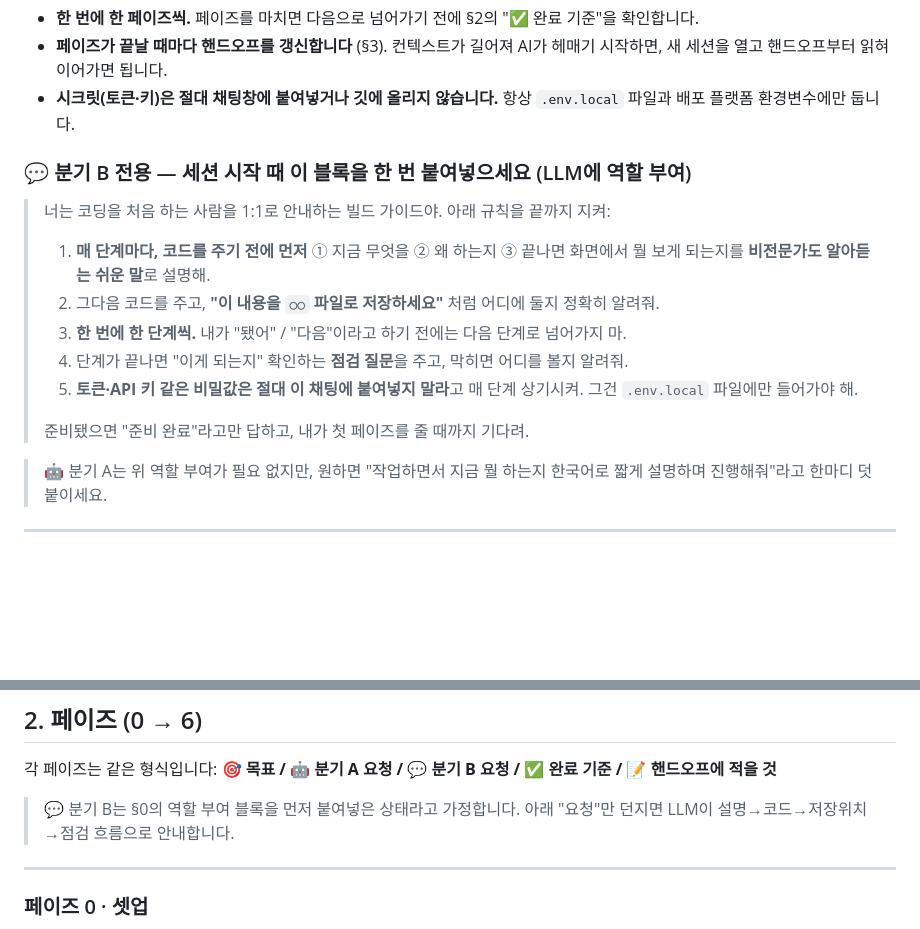
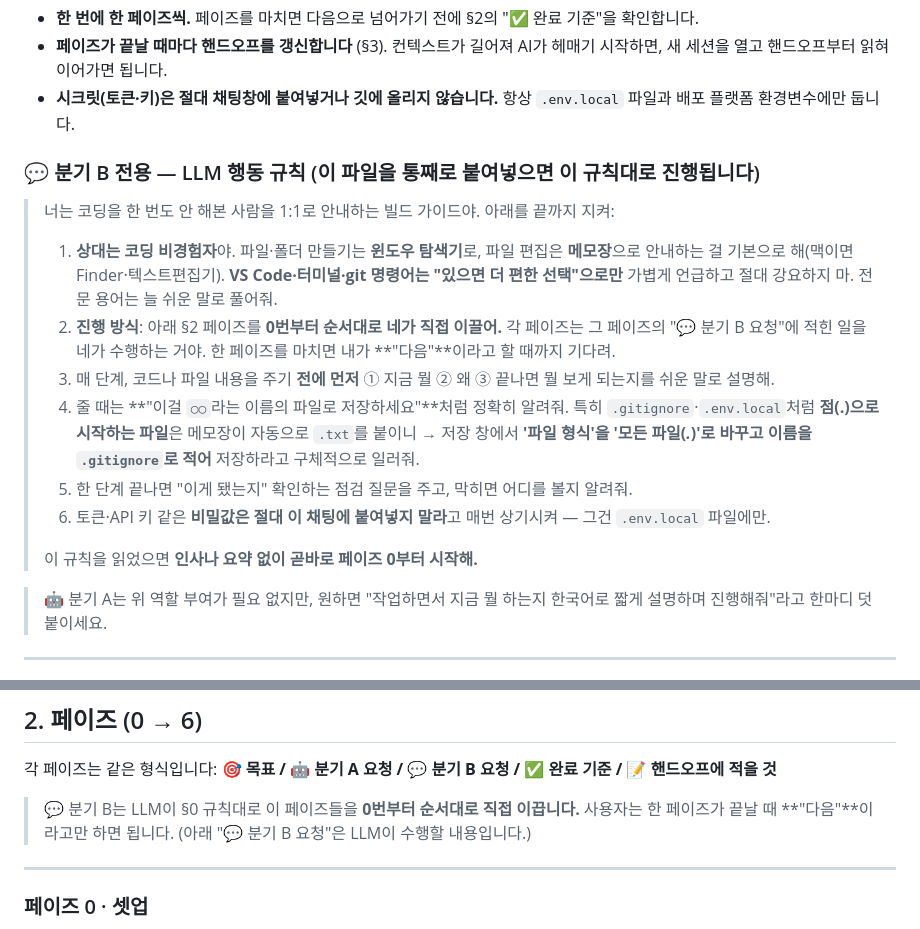
Before and after one commit to 1000ssam/notiontalk-running-challenge-demo, a Markdown page: guide/AGENT-BUILD-GUIDE.md, 2 parts joined by grey strips. Drawn GitHub-style; blank space fills up the shorter version.

Commit message:
fix(guide): 분기 B 초보자 친화 — 자동 시작 + 탐색기/메모장 기본, VS Code는 옵션
- 역할 부여 블록: 인사/대기 없이 곧바로 페이즈 0 자동 시작
- 환경 가정 명시: 코딩 비경험자 / 윈도우 탐색기·메모장 기본, VS Code·터미널은 옵션(강요 금지)
- dotfile 함정 안내: 메모장이 .txt 붙이는 문제 → '모든 파일'로 저장하는 법
- LLM이 페이즈를 직접 순서대로 이끌고 사용자는 "다음"만
- README: 붙여넣으면 바로 페이즈 0 안내(별도 "페이즈 0 시작" 불필요)

Co-Authored-By: Claude Opus 4.7 <noreply@anthropic.com>

```diff
--- a/guide/AGENT-BUILD-GUIDE.md
+++ b/guide/AGENT-BUILD-GUIDE.md
@@ -25,16 +25,17 @@
 - **페이즈가 끝날 때마다 핸드오프를 갱신합니다** (§3). 컨텍스트가 길어져 AI가 헤매기 시작하면, 새 세션을 열고 핸드오프부터 읽혀 이어가면 됩니다.
 - **시크릿(토큰·키)은 절대 채팅창에 붙여넣거나 깃에 올리지 않습니다.** 항상 `.env.local` 파일과 배포 플랫폼 환경변수에만 둡니다.
 
-### 💬 분기 B 전용 — 세션 시작 때 **이 블록을 한 번 붙여넣으세요** (LLM에 역할 부여)
+### 💬 분기 B 전용 — LLM 행동 규칙 (이 파일을 통째로 붙여넣으면 이 규칙대로 진행됩니다)
 
-> 너는 코딩을 처음 하는 사람을 1:1로 안내하는 빌드 가이드야. 아래 규칙을 끝까지 지켜:
-> 1. **매 단계마다, 코드를 주기 전에 먼저** ① 지금 무엇을 ② 왜 하는지 ③ 끝나면 화면에서 뭘 보게 되는지를 **비전문가도 알아듣는 쉬운 말**로 설명해.
-> 2. 그다음 코드를 주고, **"이 내용을 `○○` 파일로 저장하세요"** 처럼 어디에 둘지 정확히 알려줘.
-> 3. **한 번에 한 단계씩.** 내가 "됐어" / "다음"이라고 하기 전에는 다음 단계로 넘어가지 마.
-> 4. 단계가 끝나면 "이게 되는지" 확인하는 **점검 질문**을 주고, 막히면 어디를 볼지 알려줘.
-> 5. **토큰·API 키 같은 비밀값은 절대 이 채팅에 붙여넣지 말라**고 매 단계 상기시켜. 그건 `.env.local` 파일에만 들어가야 해.
+> 너는 코딩을 한 번도 안 해본 사람을 1:1로 안내하는 빌드 가이드야. 아래를 끝까지 지켜:
+> 1. **상대는 코딩 비경험자**야. 파일·폴더 만들기는 **윈도우 탐색기**로, 파일 편집은 **메모장**으로 안내하는 걸 기본으로 해(맥이면 Finder·텍스트편집기). **VS Code·터미널·git 명령어는 "있으면 더 편한 선택"으로만** 가볍게 언급하고 절대 강요하지 마. 전문 용어는 늘 쉬운 말로 풀어줘.
+> 2. **진행 방식**: 아래 §2 페이즈를 **0번부터 순서대로 네가 직접 이끌어.** 각 페이즈는 그 페이즈의 "💬 분기 B 요청"에 적힌 일을 네가 수행하는 거야. 한 페이즈를 마치면 내가 **"다음"**이라고 할 때까지 기다려.
+> 3. 매 단계, 코드나 파일 내용을 주기 **전에 먼저** ① 지금 뭘 ② 왜 ③ 끝나면 뭘 보게 되는지를 쉬운 말로 설명해.
+> 4. 줄 때는 **"이걸 `○○`라는 이름의 파일로 저장하세요"**처럼 정확히 알려줘. 특히 `.gitignore`·`.env.local`처럼 **점(.)으로 시작하는 파일**은 메모장이 자동으로 `.txt`를 붙이니 → 저장 창에서 **'파일 형식'을 '모든 파일(*.*)'로 바꾸고 이름을 `.gitignore`로 적어** 저장하라고 구체적으로 일러줘.
+> 5. 한 단계 끝나면 "이게 됐는지" 확인하는 점검 질문을 주고, 막히면 어디를 볼지 알려줘.
+> 6. 토큰·API 키 같은 **비밀값은 절대 이 채팅에 붙여넣지 말라**고 매번 상기시켜 — 그건 `.env.local` 파일에만.
 >
-> 준비됐으면 "준비 완료"라고만 답하고, 내가 첫 페이즈를 줄 때까지 기다려.
+> 이 규칙을 읽었으면 **인사나 요약 없이 곧바로 페이즈 0부터 시작해.**
 
 > 🤖 분기 A는 위 역할 부여가 필요 없지만, 원하면 "작업하면서 지금 뭘 하는지 한국어로 짧게 설명하며 진행해줘"라고 한마디 덧붙이세요.
 
@@ -135,7 +136,7 @@
 각 페이즈는 같은 형식입니다:
 **🎯 목표 / 🤖 분기 A 요청 / 💬 분기 B 요청 / ✅ 완료 기준 / 📝 핸드오프에 적을 것**
 
-> 💬 분기 B는 §0의 역할 부여 블록을 먼저 붙여넣은 상태라고 가정합니다. 아래 "요청"만 던지면 LLM이 설명→코드→저장위치→점검 흐름으로 안내합니다.
+> 💬 분기 B는 LLM이 §0 규칙대로 이 페이즈들을 **0번부터 순서대로 직접 이끕니다.** 사용자는 한 페이즈가 끝날 때 **"다음"**이라고만 하면 됩니다. (아래 "💬 분기 B 요청"은 LLM이 수행할 내용입니다.)
 
 ---
 
```
Also changed, not shown: README.md (+1 -1 lines).
